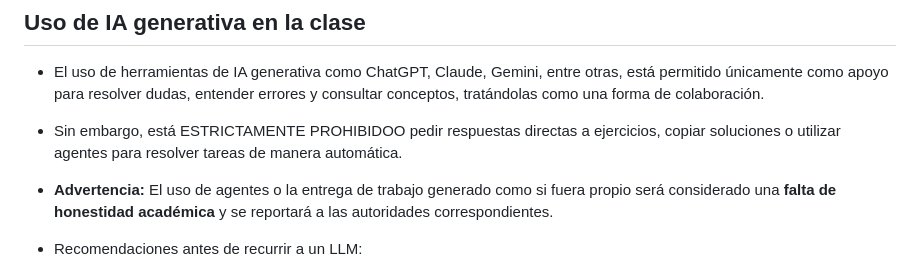
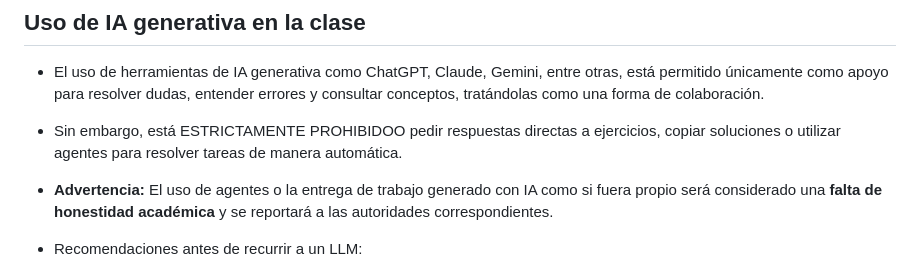
Before and after one commit to LDataLab/intro-ds-eco, a Markdown page: README.md, the part around the change. GitHub-like rendering.

```diff
--- a/README.md
+++ b/README.md
@@ -36,7 +36,7 @@ La clase se impartirá de manera presencial en Mixcoac.
 
 - Sin embargo, está ESTRICTAMENTE PROHIBIDOO pedir respuestas directas a ejercicios, copiar soluciones o utilizar agentes para resolver tareas de manera automática.
 
-- **Advertencia:** El uso de agentes o la entrega de trabajo generado como si fuera propio será considerado una **falta de honestidad académica** y se reportará a las autoridades correspondientes.
+- **Advertencia:** El uso de agentes o la entrega de trabajo generado con IA como si fuera propio será considerado una **falta de honestidad académica** y se reportará a las autoridades correspondientes.
 
 - Recomendaciones antes de recurrir a un LLM:
 
```
